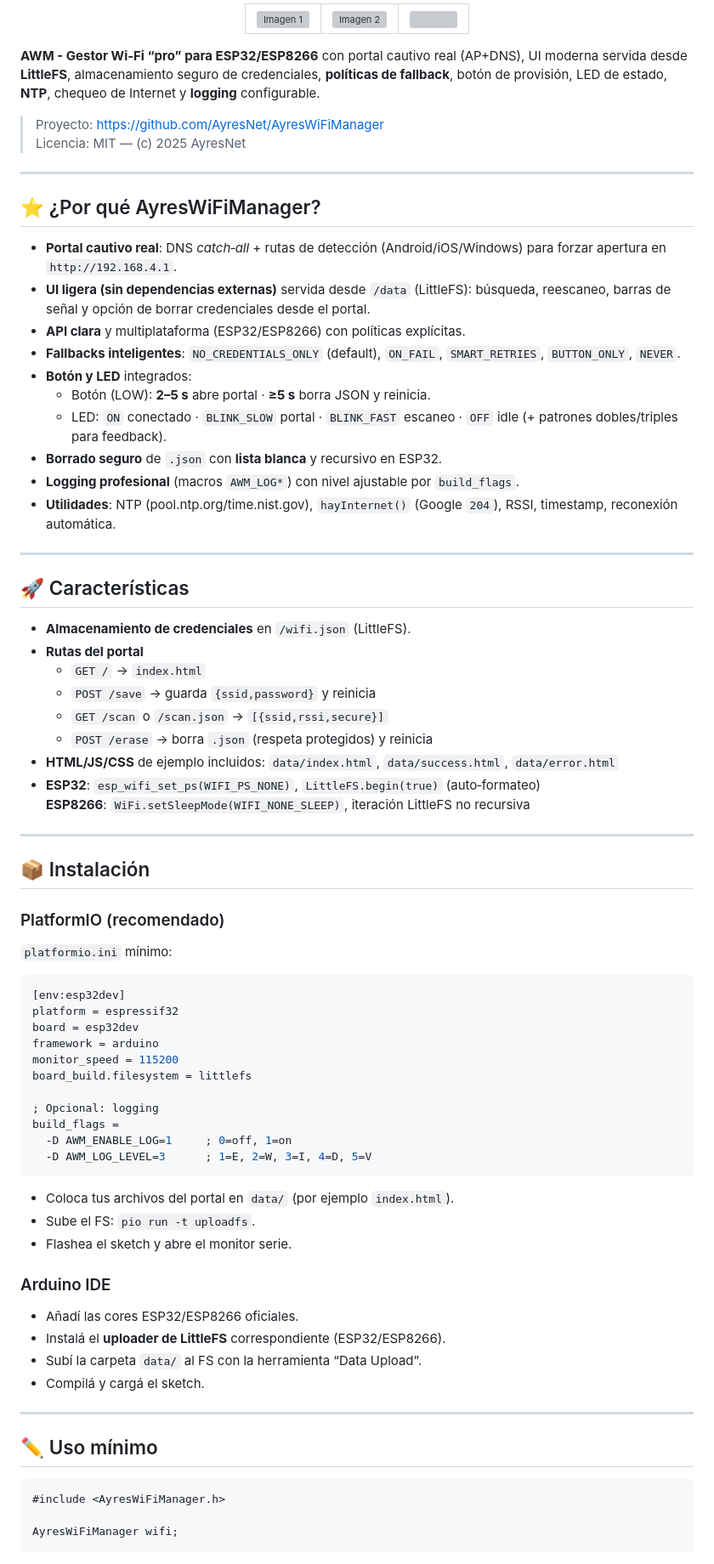
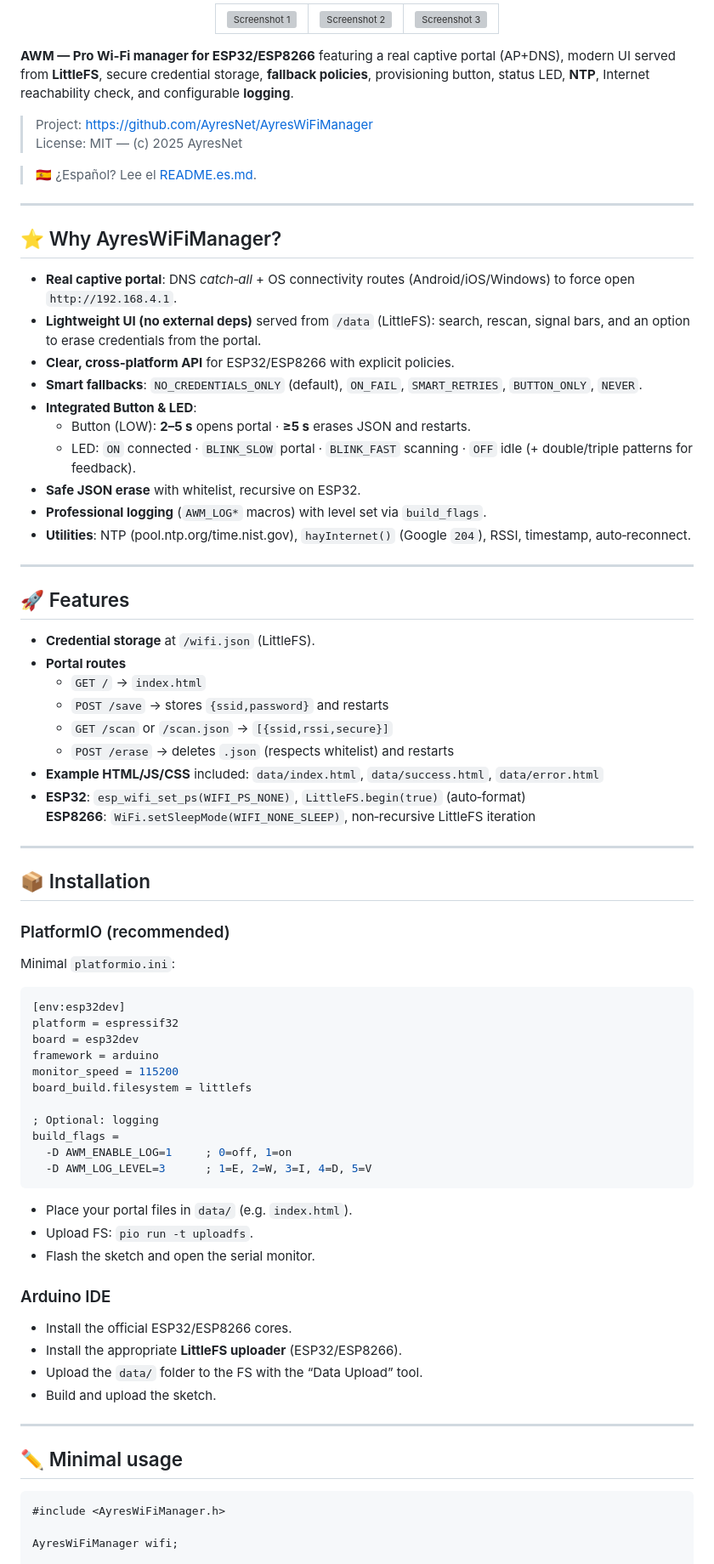
Before and after one commit to ayresnet/AyresWiFiManager, a Markdown page: README.md, the part around one of its changes. Shown at 85% size. Drawn GitHub-style; grey boxes are pictures that could not be loaded.

````diff
--- a/README.md
+++ b/README.md
@@ -30,60 +30,62 @@
   <table>
     <tr>
       <td style="padding: 5px;">
-        <img src="https://res.cloudinary.com/dxunooptp/image/upload/v1756089447/awm01_vyzkbw.png" alt="Imagen 1" width="250">
+        <img src="https://res.cloudinary.com/dxunooptp/image/upload/v1756089447/awm01_vyzkbw.png" alt="Screenshot 1" width="250">
       </td>
       <td style="padding: 5px;">
-        <img src="https://res.cloudinary.com/dxunooptp/image/upload/v1756089447/awm02_mvzmxr.png" alt="Imagen 2" width="250">
+        <img src="https://res.cloudinary.com/dxunooptp/image/upload/v1756089447/awm02_mvzmxr.png" alt="Screenshot 2" width="250">
       </td>
       <td style="padding: 5px;">
-        <img src="https://res.cloudinary.com/dxunooptp/image/upload/v1756093584/imagen_2025-08-25_004621649_gpiecd.png" width="250">
+        <img src="https://res.cloudinary.com/dxunooptp/image/upload/v1756093584/imagen_2025-08-25_004621649_gpiecd.png" width="250" alt="Screenshot 3">
       </td>
     </tr>
   </table>
 </div>
 
 
-**AWM - Gestor Wi‑Fi “pro” para ESP32/ESP8266** con portal cautivo real (AP+DNS), UI moderna servida desde **LittleFS**, almacenamiento seguro de credenciales, **políticas de fallback**, botón de provisión, LED de estado, **NTP**, chequeo de Internet y **logging** configurable.
+**AWM — Pro Wi‑Fi manager for ESP32/ESP8266** featuring a real captive portal (AP+DNS), modern UI served from **LittleFS**, secure credential storage, **fallback policies**, provisioning button, status LED, **NTP**, Internet reachability check, and configurable **logging**.
 
-> Proyecto: https://github.com/AyresNet/AyresWiFiManager
-> Licencia: MIT — (c) 2025 AyresNet
+> Project: https://github.com/AyresNet/AyresWiFiManager
+> License: MIT — (c) 2025 AyresNet
+
+> 🇪🇸 ¿Español? Lee el [README.es.md](README.es.md).
 
 ---
 
-## ⭐ ¿Por qué AyresWiFiManager?
+## ⭐ Why AyresWiFiManager?
 
-- **Portal cautivo real**: DNS *catch‑all* + rutas de detección (Android/iOS/Windows) para forzar apertura en `http://192.168.4.1`.
-- **UI ligera (sin dependencias externas)** servida desde `/data` (LittleFS): búsqueda, reescaneo, barras de señal y opción de borrar credenciales desde el portal.
-- **API clara** y multiplataforma (ESP32/ESP8266) con políticas explícitas.
-- **Fallbacks inteligentes**: `NO_CREDENTIALS_ONLY` (default), `ON_FAIL`, `SMART_RETRIES`, `BUTTON_ONLY`, `NEVER`.
-- **Botón y LED** integrados:
-  - Botón (LOW): **2–5 s** abre portal · **≥5 s** borra JSON y reinicia.
-  - LED: `ON` conectado · `BLINK_SLOW` portal · `BLINK_FAST` escaneo · `OFF` idle (+ patrones dobles/triples para feedback).
-- **Borrado seguro** de `.json` con **lista blanca** y recursivo en ESP32.
-- **Logging profesional** (macros `AWM_LOG*`) con nivel ajustable por `build_flags`.
-- **Utilidades**: NTP (pool.ntp.org/time.nist.gov), `hayInternet()` (Google `204`), RSSI, timestamp, reconexión automática.
+- **Real captive portal**: DNS *catch‑all* + OS connectivity routes (Android/iOS/Windows) to force open `http://192.168.4.1`.
+- **Lightweight UI (no external deps)** served from `/data` (LittleFS): search, rescan, signal bars, and an option to erase credentials from the portal.
+- **Clear, cross‑platform API** for ESP32/ESP8266 with explicit policies.
+- **Smart fallbacks**: `NO_CREDENTIALS_ONLY` (default), `ON_FAIL`, `SMART_RETRIES`, `BUTTON_ONLY`, `NEVER`.
+- **Integrated Button & LED**:
+  - Button (LOW): **2–5 s** opens portal · **≥5 s** erases JSON and restarts.
+  - LED: `ON` connected · `BLINK_SLOW` portal · `BLINK_FAST` scanning · `OFF` idle (+ double/triple patterns for feedback).
+- **Safe JSON erase** with whitelist, recursive on ESP32.
+- **Professional logging** (`AWM_LOG*` macros) with level set via `build_flags`.
+- **Utilities**: NTP (pool.ntp.org/time.nist.gov), `hayInternet()` (Google `204`), RSSI, timestamp, auto‑reconnect.
 
 ---
 
-## 🚀 Características
+## 🚀 Features
 
-- **Almacenamiento de credenciales** en `/wifi.json` (LittleFS).
-- **Rutas del portal**
+- **Credential storage** at `/wifi.json` (LittleFS).
+- **Portal routes**
   - `GET /` → `index.html`
-  - `POST /save` → guarda `{ssid,password}` y reinicia
-  - `GET /scan` o `/scan.json` → `[{ssid,rssi,secure}]`
-  - `POST /erase` → borra `.json` (respeta protegidos) y reinicia
-- **HTML/JS/CSS** de ejemplo incluidos: `data/index.html`, `data/success.html`, `data/error.html`
-- **ESP32**: `esp_wifi_set_ps(WIFI_PS_NONE)`, `LittleFS.begin(true)` (auto‑formateo)
-  **ESP8266**: `WiFi.setSleepMode(WIFI_NONE_SLEEP)`, iteración LittleFS no recursiva
+  - `POST /save` → stores `{ssid,password}` and restarts
+  - `GET /scan` or `/scan.json` → `[{ssid,rssi,secure}]`
+  - `POST /erase` → deletes `.json` (respects whitelist) and restarts
+- **Example HTML/JS/CSS** included: `data/index.html`, `data/success.html`, `data/error.html`
+- **ESP32**: `esp_wifi_set_ps(WIFI_PS_NONE)`, `LittleFS.begin(true)` (auto‑format)
+  **ESP8266**: `WiFi.setSleepMode(WIFI_NONE_SLEEP)`, non‑recursive LittleFS iteration
 
 ---
 
-## 📦 Instalación
+## 📦 Installation
 
-### PlatformIO (recomendado)
+### PlatformIO (recommended)
 
-`platformio.ini` mínimo:
+Minimal `platformio.ini`:
 
 ```ini
 [env:esp32dev]
@@ -93,26 +95,26 @@ framework = arduino
 monitor_speed = 115200
 board_build.filesystem = littlefs
 
-; Opcional: logging
+; Optional: logging
 build_flags =
   -D AWM_ENABLE_LOG=1     ; 0=off, 1=on
   -D AWM_LOG_LEVEL=3      ; 1=E, 2=W, 3=I, 4=D, 5=V
 ```
 
-- Coloca tus archivos del portal en `data/` (por ejemplo `index.html`).
-- Sube el FS: `pio run -t uploadfs`.
-- Flashea el sketch y abre el monitor serie.
+- Place your portal files in `data/` (e.g. `index.html`).
+- Upload FS: `pio run -t uploadfs`.
+- Flash the sketch and open the serial monitor.
 
 ### Arduino IDE
 
-- Añadí las cores ESP32/ESP8266 oficiales.
-- Instalá el **uploader de LittleFS** correspondiente (ESP32/ESP8266).
-- Subí la carpeta `data/` al FS con la herramienta “Data Upload”.
-- Compilá y cargá el sketch.
+- Install the official ESP32/ESP8266 cores.
+- Install the appropriate **LittleFS uploader** (ESP32/ESP8266).
+- Upload the `data/` folder to the FS with the “Data Upload” tool.
+- Build and upload the sketch.
 
 ---
 
-## ✏️ Uso mínimo
+## ✏️ Minimal usage
 
 ```cpp
 #include <AyresWiFiManager.h>
````
Also changed, not shown: other parts of README.md (+77 -77 lines).
